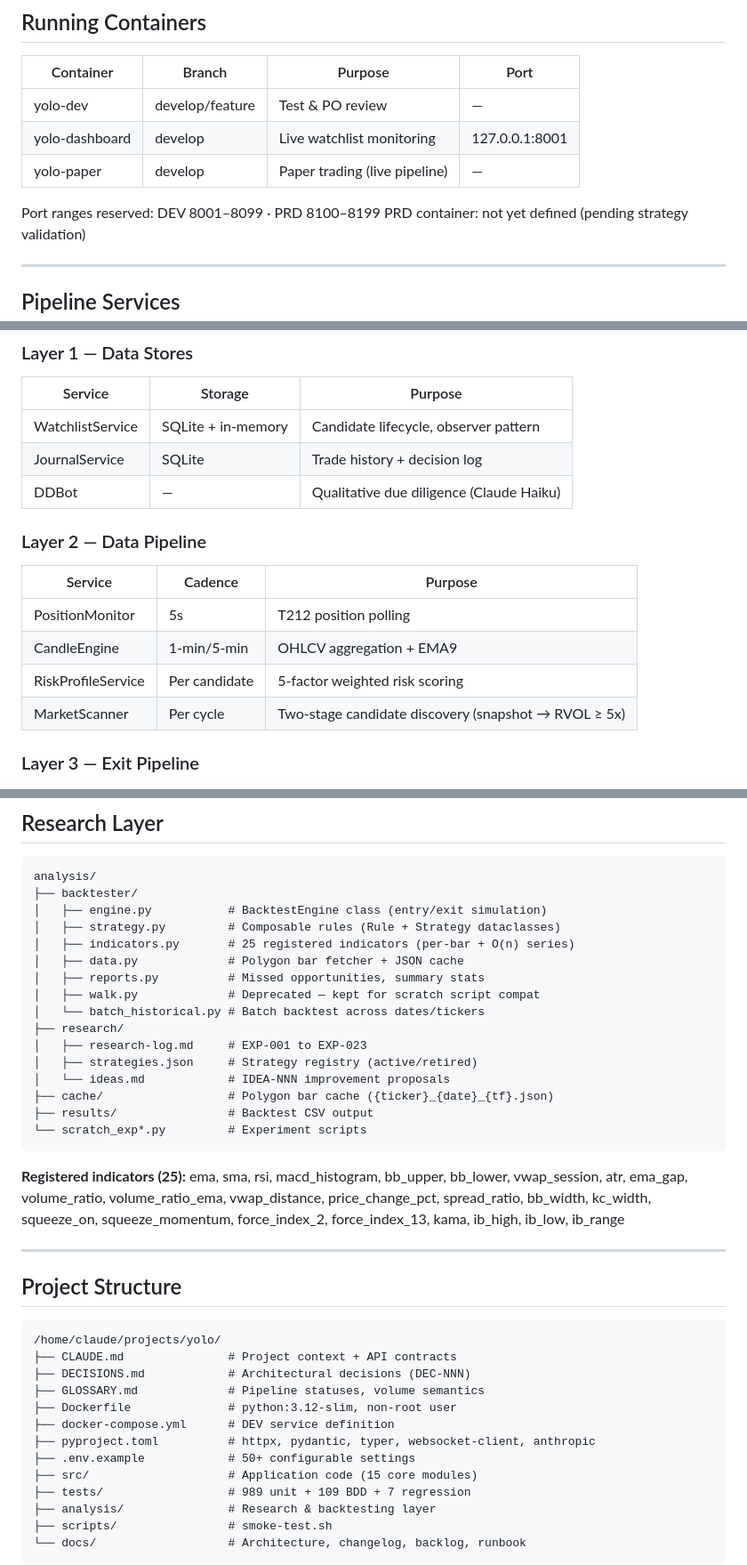
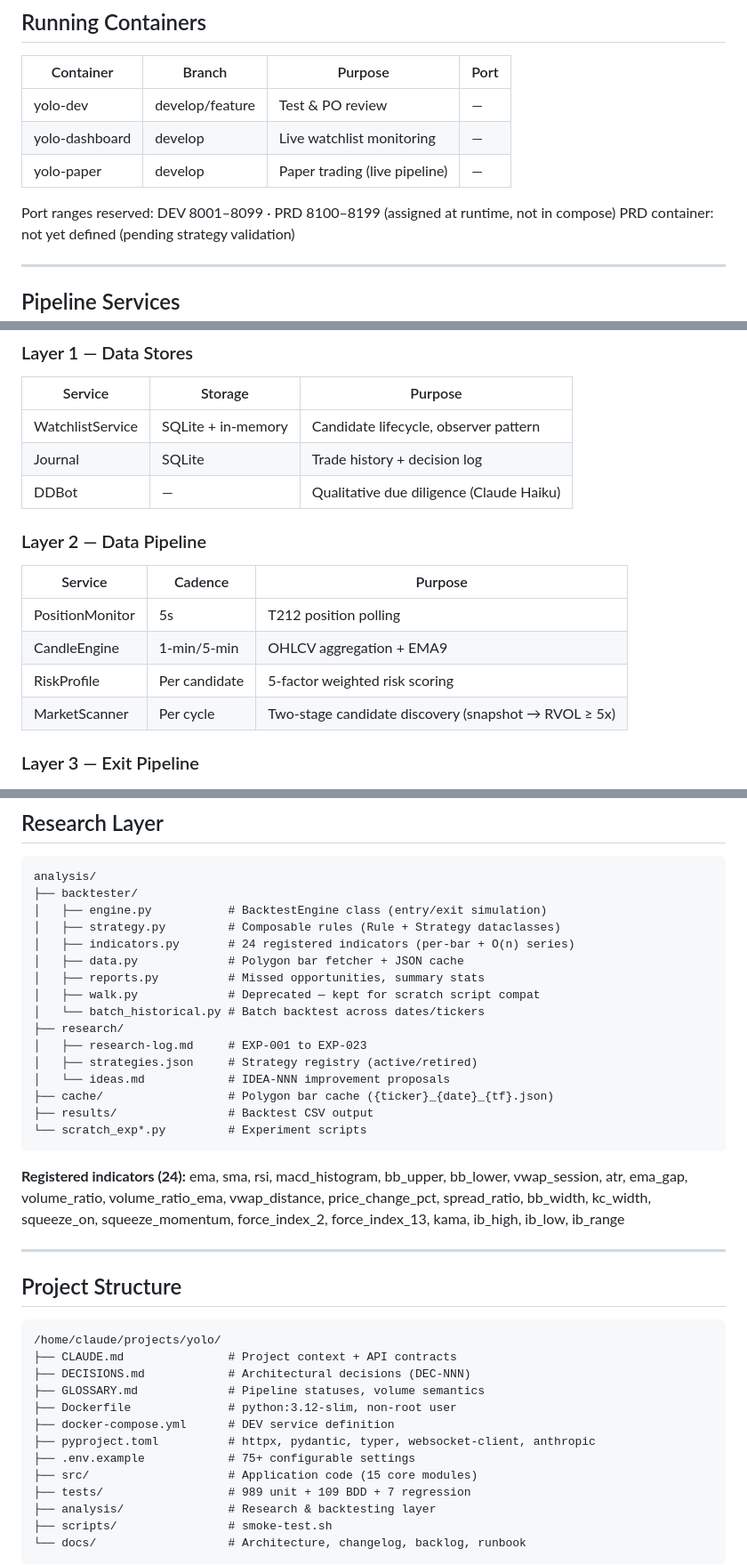
Before and after one commit to K25TOF/yolo-firm, a Markdown page: architecture.md, 3 parts joined by grey strips. Shown at 89% size. Drawn GitHub-style.

Commit message:
fix: correct 6 factual issues in architecture.md
- Indicator count: 25 → 24
- Configurable settings: 50+ → 75+
- JournalService → Journal (actual class name)
- RiskProfileService → RiskProfile (actual class name)
- Remove hardcoded port from yolo-dashboard (not in compose)
- Clarify port ranges assigned at runtime

Co-Authored-By: Claude Opus 4.6 <noreply@anthropic.com>

````diff
--- a/architecture.md
+++ b/architecture.md
@@ -28,10 +28,10 @@ _Owner: Boardroom | Approved by: PO | Version: 1.0 — sourced from Workshop sna
 | Container | Branch | Purpose | Port |
 |---|---|---|---|
 | yolo-dev | develop/feature | Test & PO review | — |
-| yolo-dashboard | develop | Live watchlist monitoring | 127.0.0.1:8001 |
+| yolo-dashboard | develop | Live watchlist monitoring | — |
 | yolo-paper | develop | Paper trading (live pipeline) | — |
 
-Port ranges reserved: DEV 8001–8099 · PRD 8100–8199
+Port ranges reserved: DEV 8001–8099 · PRD 8100–8199 (assigned at runtime, not in compose)
 PRD container: not yet defined (pending strategy validation)
 
 ---
@@ -50,7 +50,7 @@ PRD container: not yet defined (pending strategy validation)
 | Service | Storage | Purpose |
 |---|---|---|
 | WatchlistService | SQLite + in-memory | Candidate lifecycle, observer pattern |
-| JournalService | SQLite | Trade history + decision log |
+| Journal | SQLite | Trade history + decision log |
 | DDBot | — | Qualitative due diligence (Claude Haiku) |
 
 ### Layer 2 — Data Pipeline
@@ -58,7 +58,7 @@ PRD container: not yet defined (pending strategy validation)
 |---|---|---|
 | PositionMonitor | 5s | T212 position polling |
 | CandleEngine | 1-min/5-min | OHLCV aggregation + EMA9 |
-| RiskProfileService | Per candidate | 5-factor weighted risk scoring |
+| RiskProfile | Per candidate | 5-factor weighted risk scoring |
 | MarketScanner | Per cycle | Two-stage candidate discovery (snapshot → RVOL ≥ 5x) |
 
 ### Layer 3 — Exit Pipeline
@@ -122,7 +122,7 @@ analysis/
 ├── backtester/
 │   ├── engine.py           # BacktestEngine class (entry/exit simulation)
 │   ├── strategy.py         # Composable rules (Rule + Strategy dataclasses)
-│   ├── indicators.py       # 25 registered indicators (per-bar + O(n) series)
+│   ├── indicators.py       # 24 registered indicators (per-bar + O(n) series)
 │   ├── data.py             # Polygon bar fetcher + JSON cache
 │   ├── reports.py          # Missed opportunities, summary stats
 │   ├── walk.py             # Deprecated — kept for scratch script compat
@@ -136,7 +136,7 @@ analysis/
 └── scratch_exp*.py         # Experiment scripts
 ```
 
-**Registered indicators (25):**
+**Registered indicators (24):**
 ema, sma, rsi, macd_histogram, bb_upper, bb_lower, vwap_session, atr, ema_gap,
 volume_ratio, volume_ratio_ema, vwap_distance, price_change_pct, spread_ratio,
 bb_width, kc_width, squeeze_on, squeeze_momentum, force_index_2, force_index_13,
@@ -154,7 +154,7 @@ kama, ib_high, ib_low, ib_range
 ├── Dockerfile              # python:3.12-slim, non-root user
 ├── docker-compose.yml      # DEV service definition
 ├── pyproject.toml          # httpx, pydantic, typer, websocket-client, anthropic
-├── .env.example            # 50+ configurable settings
+├── .env.example            # 75+ configurable settings
 ├── src/                    # Application code (15 core modules)
 ├── tests/                  # 989 unit + 109 BDD + 7 regression
 ├── analysis/               # Research & backtesting layer
````
Also changed, not shown: other parts of architecture.md (+3 -3 lines).
